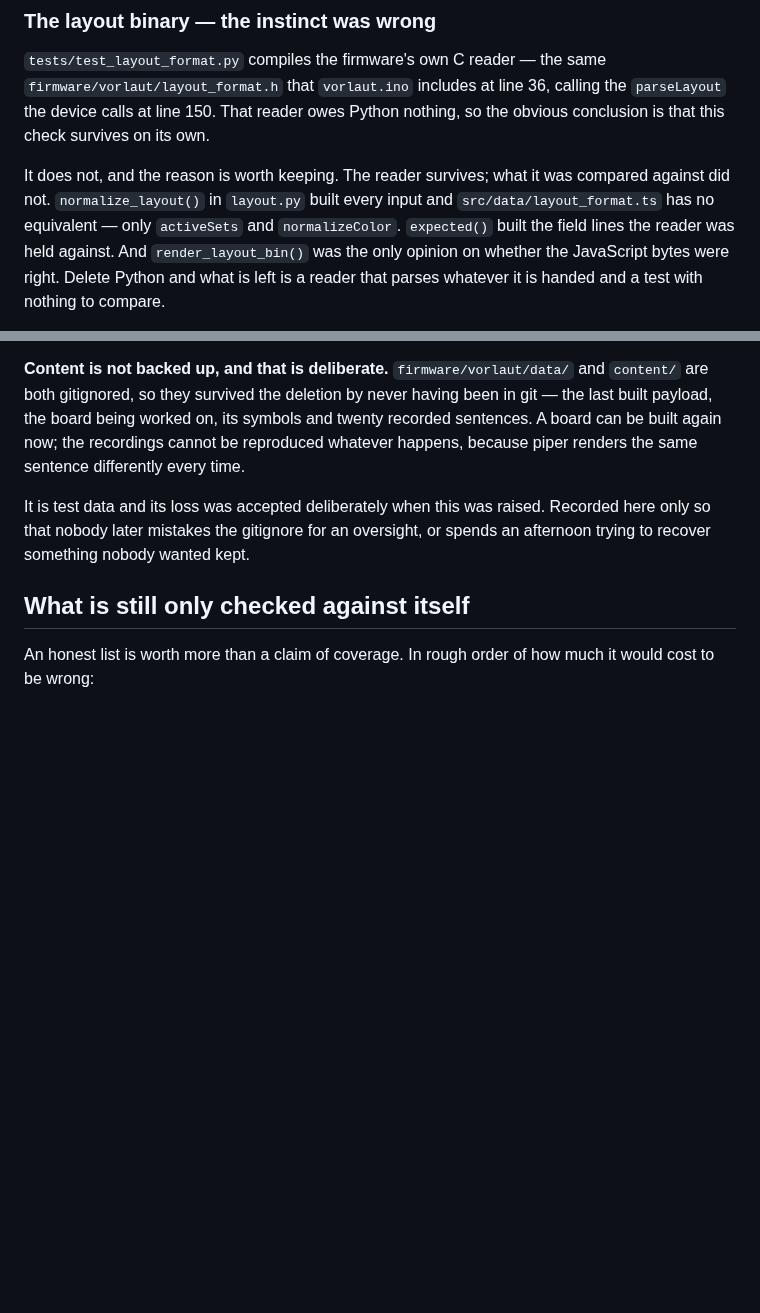
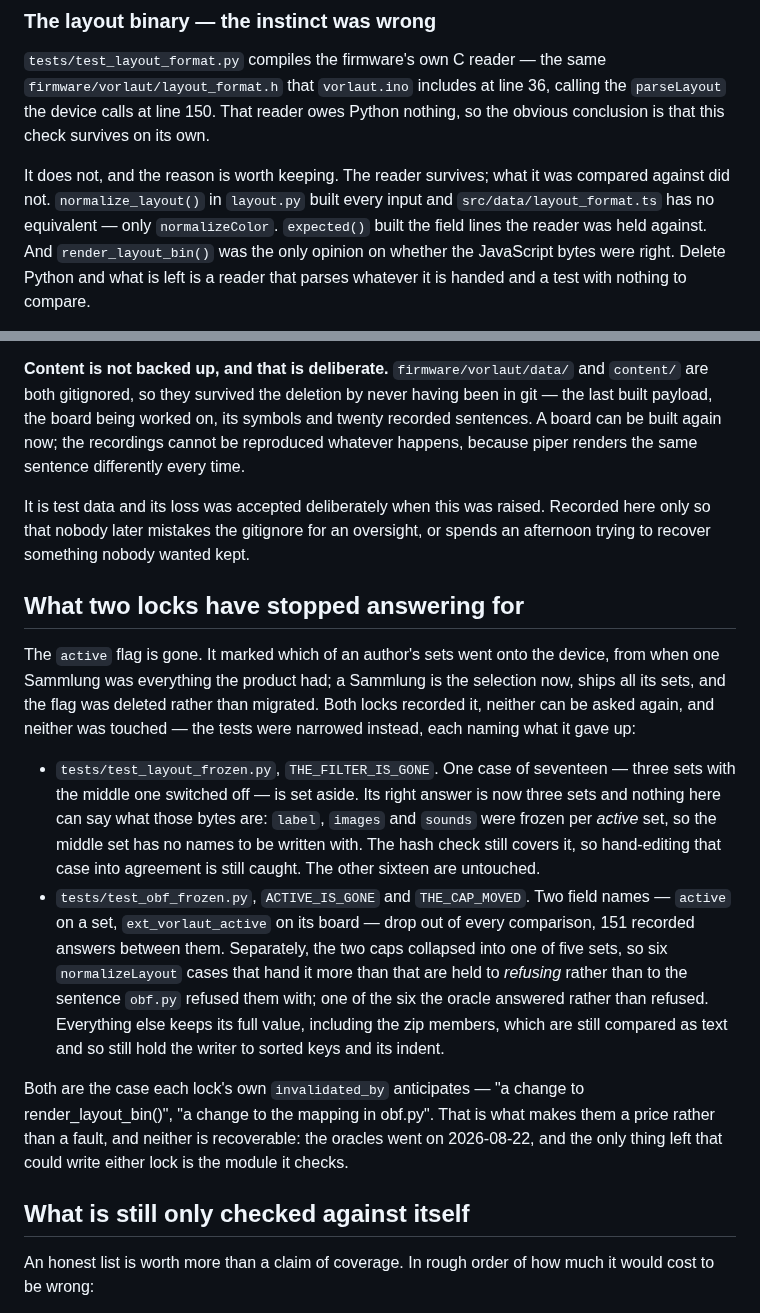
Before and after one commit to Lautstark/vorlaut-diy-talker, a Markdown page: docs/frozen-references.md, 2 parts joined by grey strips. GitHub-like rendering; blank space fills up the shorter version.

Commit message:
docs: record what the two frozen references stopped answering for
layout.lock.json and obf.lock.json both recorded the active flag, and
removing it made one case and 151 field answers unreachable rather than
wrong. Both are the case each lock's own invalidated_by anticipates, and
neither is recoverable - the oracles went with the Python half.

Also drops the stale mention of activeSets() as one of the two things
layout_format.ts had.

Co-Authored-By: Claude Opus 5 <noreply@anthropic.com>

```diff
--- a/docs/frozen-references.md
+++ b/docs/frozen-references.md
@@ -169,8 +169,7 @@ nothing, so the obvious conclusion is that this check survives on its own.
 
 It does not, and the reason is worth keeping. The reader survives; what it was
 compared against did not. `normalize_layout()` in `layout.py` built every input
-and `src/data/layout_format.ts` has no equivalent — only `activeSets` and
-`normalizeColor`. `expected()` built the field lines the reader was held
+and `src/data/layout_format.ts` has no equivalent — only `normalizeColor`. `expected()` built the field lines the reader was held
 against. And `render_layout_bin()` was the only opinion on whether the
 JavaScript bytes were right. Delete Python and what is left is a reader that
 parses whatever it is handed and a test with nothing to compare.
@@ -382,6 +381,36 @@ Recorded here only so that nobody later mistakes the gitignore for an
 oversight, or spends an afternoon trying to recover something nobody wanted
 kept.
 
+## What two locks have stopped answering for
+
+The `active` flag is gone. It marked which of an author's sets went onto the
+device, from when one Sammlung was everything the product had; a Sammlung is
+the selection now, ships all its sets, and the flag was deleted rather than
+migrated. Both locks recorded it, neither can be asked again, and neither was
+touched — the tests were narrowed instead, each naming what it gave up:
+
+- `tests/test_layout_frozen.py`, `THE_FILTER_IS_GONE`. One case of seventeen —
+  three sets with the middle one switched off — is set aside. Its right answer
+  is now three sets and nothing here can say what those bytes are: `label`,
+  `images` and `sounds` were frozen per *active* set, so the middle set has no
+  names to be written with. The hash check still covers it, so hand-editing
+  that case into agreement is still caught. The other sixteen are untouched.
+- `tests/test_obf_frozen.py`, `ACTIVE_IS_GONE` and `THE_CAP_MOVED`. Two field
+  names — `active` on a set, `ext_vorlaut_active` on its board — drop out of
+  every comparison, 151 recorded answers between them. Separately, the two
+  caps collapsed into one of five sets, so six `normalizeLayout` cases that
+  hand it more than that are held to *refusing* rather than to the sentence
+  `obf.py` refused them with; one of the six the oracle answered rather than
+  refused. Everything else keeps its full value, including the zip members,
+  which are still compared as text and so still hold the writer to sorted keys
+  and its indent.
+
+Both are the case each lock's own `invalidated_by` anticipates — "a change to
+render_layout_bin()", "a change to the mapping in obf.py". That is what makes
+them a price rather than a fault, and neither is recoverable: the oracles went
+on 2026-08-22, and the only thing left that could write either lock is the
+module it checks.
+
 ## What is still only checked against itself
 
 An honest list is worth more than a claim of coverage. In rough order of how
```
